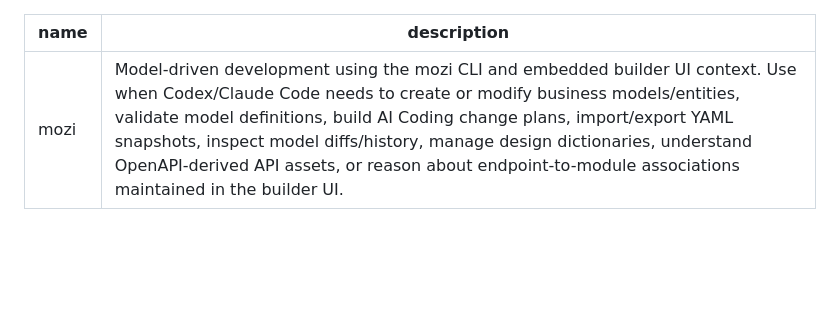
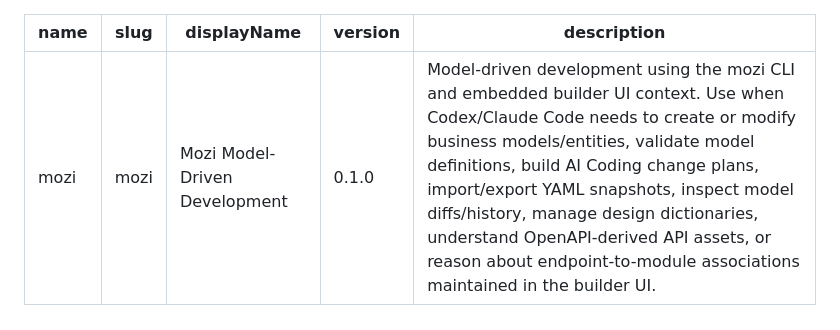
Before and after one commit to pangu-studio/mozi-builder, a Markdown page: skills/mozi/SKILL.md, the part around the change. Rendered like a GitHub page; blank space fills up the shorter version.

Commit message:
chore: add skillhub frontmatter (slug, version, displayName) to mozi SKILL.md
Co-Authored-By: Claude Opus 4.8 <noreply@anthropic.com>

```diff
--- a/skills/mozi/SKILL.md
+++ b/skills/mozi/SKILL.md
@@ -1,5 +1,8 @@
 ---
 name: mozi
+slug: mozi
+displayName: Mozi Model-Driven Development
+version: 0.1.0
 description: Model-driven development using the mozi CLI and embedded builder UI context. Use when Codex/Claude Code needs to create or modify business models/entities, validate model definitions, build AI Coding change plans, import/export YAML snapshots, inspect model diffs/history, manage design dictionaries, understand OpenAPI-derived API assets, or reason about endpoint-to-module associations maintained in the builder UI.
 ---
 
```
